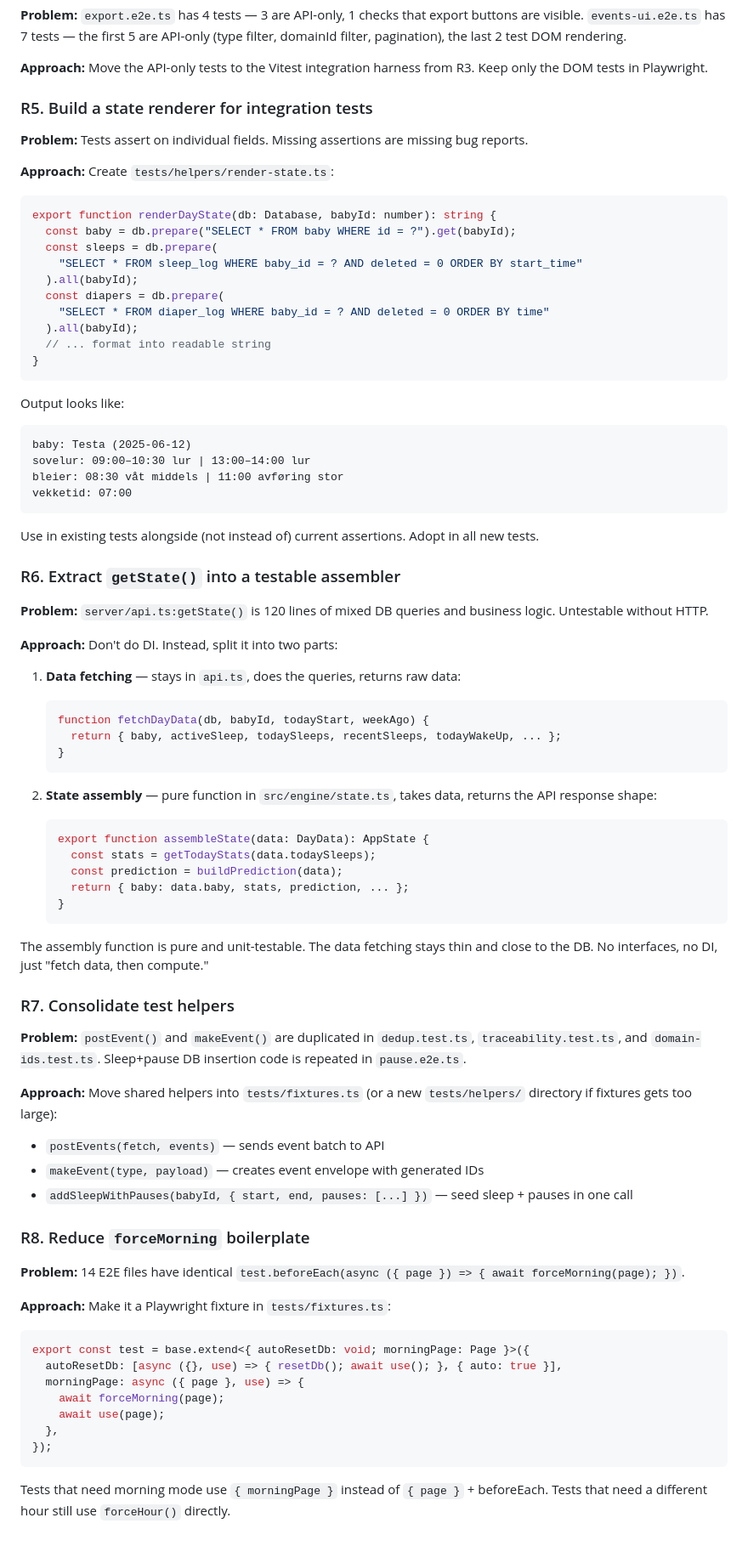
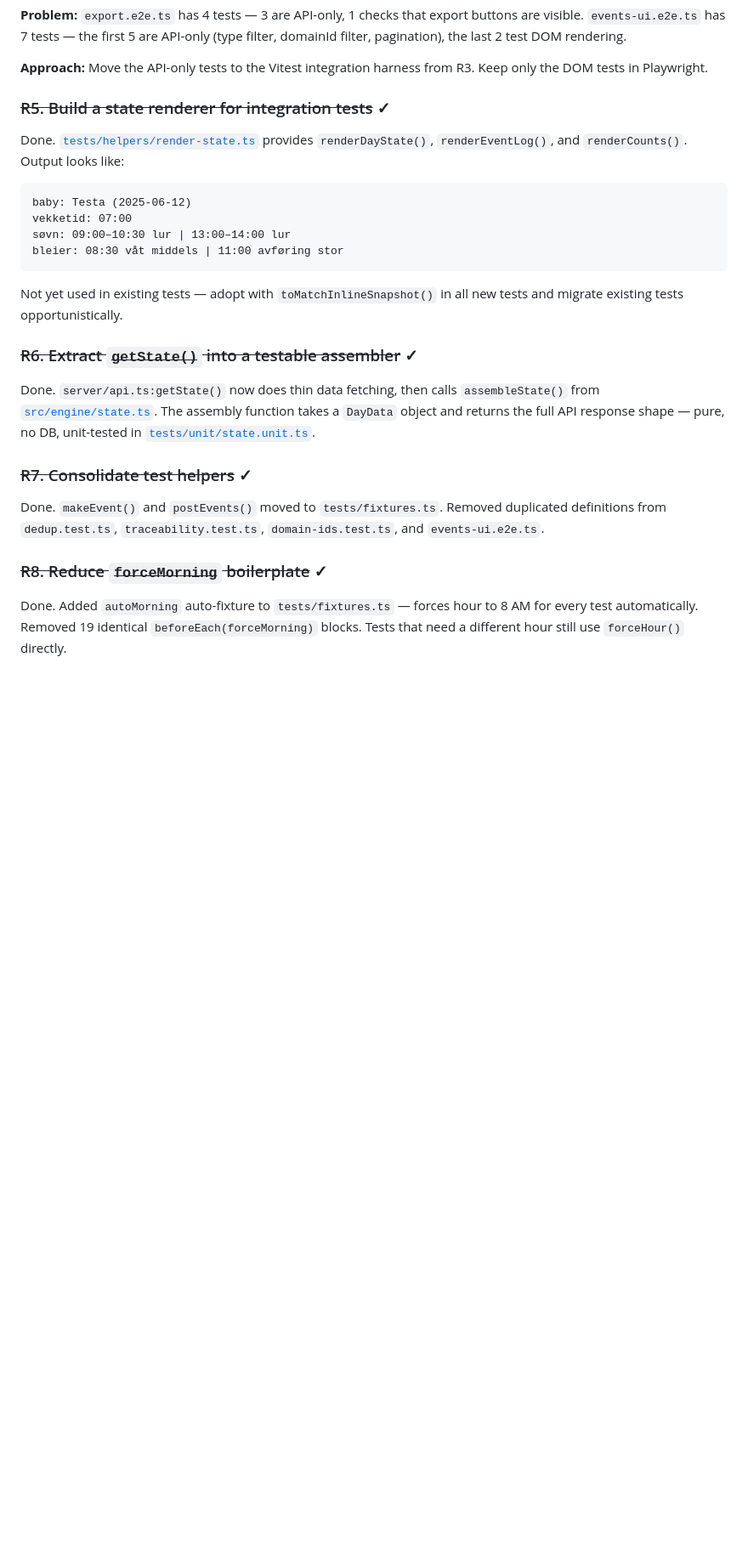
Before and after one commit to odinho/miniapps, a Markdown page: babysovelogg/docs/testing.md, the part around one of its changes. Shown at 85% size. Rendered like a GitHub page; blank space fills up the shorter version.

````diff
--- a/babysovelogg/docs/testing.md
+++ b/babysovelogg/docs/testing.md
@@ -349,83 +339,27 @@ The test files barely change — swap `page.request.post(...)` for `post(...)` a
 
 **Approach:** Move the API-only tests to the Vitest integration harness from R3. Keep only the DOM tests in Playwright.
 
-### R5. Build a state renderer for integration tests
+### ~~R5. Build a state renderer for integration tests~~ ✓
 
-**Problem:** Tests assert on individual fields. Missing assertions are missing bug reports.
-
-**Approach:** Create `tests/helpers/render-state.ts`:
-
-```ts
-export function renderDayState(db: Database, babyId: number): string {
-  const baby = db.prepare("SELECT * FROM baby WHERE id = ?").get(babyId);
-  const sleeps = db.prepare(
-    "SELECT * FROM sleep_log WHERE baby_id = ? AND deleted = 0 ORDER BY start_time"
-  ).all(babyId);
-  const diapers = db.prepare(
-    "SELECT * FROM diaper_log WHERE baby_id = ? AND deleted = 0 ORDER BY time"
-  ).all(babyId);
-  // ... format into readable string
-}
-```
-
-Output looks like:
+Done. [`tests/helpers/render-state.ts`](../tests/helpers/render-state.ts) provides `renderDayState()`, `renderEventLog()`, and `renderCounts()`. Output looks like:
 
 ```
 baby: Testa (2025-06-12)
-sovelur: 09:00–10:30 lur | 13:00–14:00 lur
+vekketid: 07:00
+søvn: 09:00–10:30 lur | 13:00–14:00 lur
 bleier: 08:30 våt middels | 11:00 avføring stor
-vekketid: 07:00
 ```
 
-Use in existing tests alongside (not instead of) current assertions. Adopt in all new tests.
+Not yet used in existing tests — adopt with `toMatchInlineSnapshot()` in all new tests and migrate existing tests opportunistically.
 
-### R6. Extract `getState()` into a testable assembler
+### ~~R6. Extract `getState()` into a testable assembler~~ ✓
 
-**Problem:** `server/api.ts:getState()` is 120 lines of mixed DB queries and business logic. Untestable without HTTP.
+Done. `server/api.ts:getState()` now does thin data fetching, then calls `assembleState()` from [`src/engine/state.ts`](../src/engine/state.ts). The assembly function takes a `DayData` object and returns the full API response shape — pure, no DB, unit-tested in [`tests/unit/state.unit.ts`](../tests/unit/state.unit.ts).
 
-**Approach:** Don't do DI. Instead, split it into two parts:
+### ~~R7. Consolidate test helpers~~ ✓
 
-1. **Data fetching** — stays in `api.ts`, does the queries, returns raw data:
-   ```ts
-   function fetchDayData(db, babyId, todayStart, weekAgo) {
-     return { baby, activeSleep, todaySleeps, recentSleeps, todayWakeUp, ... };
-   }
-   ```
+Done. `makeEvent()` and `postEvents()` moved to `tests/fixtures.ts`. Removed duplicated definitions from `dedup.test.ts`, `traceability.test.ts`, `domain-ids.test.ts`, and `events-ui.e2e.ts`.
 
-2. **State assembly** — pure function in `src/engine/state.ts`, takes data, returns the API response shape:
-   ```ts
-   export function assembleState(data: DayData): AppState {
-     const stats = getTodayStats(data.todaySleeps);
-     const prediction = buildPrediction(data);
-     return { baby: data.baby, stats, prediction, ... };
-   }
-   ```
+### ~~R8. Reduce `forceMorning` boilerplate~~ ✓
 
-The assembly function is pure and unit-testable. The data fetching stays thin and close to the DB. No interfaces, no DI, just "fetch data, then compute."
-
-### R7. Consolidate test helpers
-
-**Problem:** `postEvent()` and `makeEvent()` are duplicated in `dedup.test.ts`, `traceability.test.ts`, and `domain-ids.test.ts`. Sleep+pause DB insertion code is repeated in `pause.e2e.ts`.
-
-**Approach:** Move shared helpers into `tests/fixtures.ts` (or a new `tests/helpers/` directory if fixtures gets too large):
-- `postEvents(fetch, events)` — sends event batch to API
-- `makeEvent(type, payload)` — creates event envelope with generated IDs
-- `addSleepWithPauses(babyId, { start, end, pauses: [...] })` — seed sleep + pauses in one call
-
-### R8. Reduce `forceMorning` boilerplate
-
-**Problem:** 14 E2E files have identical `test.beforeEach(async ({ page }) => { await forceMorning(page); })`.
-
-**Approach:** Make it a Playwright fixture in `tests/fixtures.ts`:
-
-```ts
-export const test = base.extend<{ autoResetDb: void; morningPage: Page }>({
-  autoResetDb: [async ({}, use) => { resetDb(); await use(); }, { auto: true }],
-  morningPage: async ({ page }, use) => {
-    await forceMorning(page);
-    await use(page);
-  },
-});
-```
-
-Tests that need morning mode use `{ morningPage }` instead of `{ page }` + beforeEach. Tests that need a different hour still use `forceHour()` directly.
+Done. Added `autoMorning` auto-fixture to `tests/fixtures.ts` — forces hour to 8 AM for every test automatically. Removed 19 identical `beforeEach(forceMorning)` blocks. Tests that need a different hour still use `forceHour()` directly.
````
Also changed, not shown: other parts of babysovelogg/docs/testing.md (+36 -46 lines).
